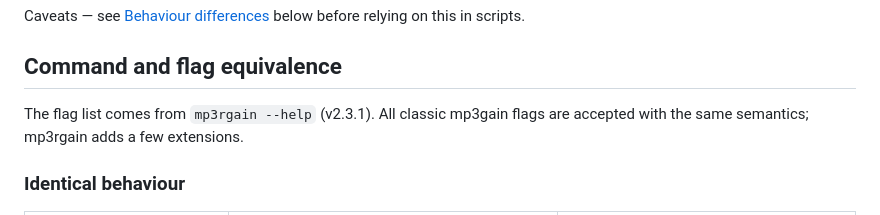
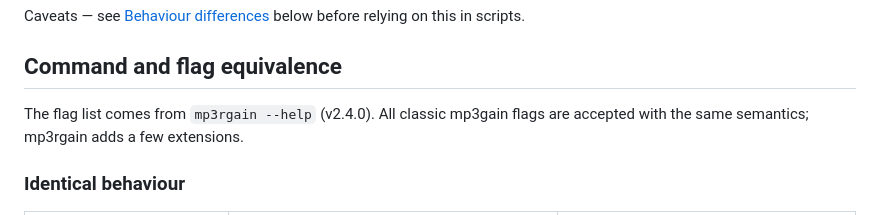
Before and after one commit to M-Igashi/mp3rgain, a Markdown page: docs/migrating-from-mp3gain.md, the part around the change. GitHub-like rendering.

Commit message:
docs: bump migration guide reference to v2.4.0

```diff
--- a/docs/migrating-from-mp3gain.md
+++ b/docs/migrating-from-mp3gain.md
@@ -39,7 +39,7 @@ relying on this in scripts.
 
 ## Command and flag equivalence
 
-The flag list comes from `mp3rgain --help` (v2.3.1). All classic mp3gain
+The flag list comes from `mp3rgain --help` (v2.4.0). All classic mp3gain
 flags are accepted with the same semantics; mp3rgain adds a few extensions.
 
 ### Identical behaviour
```
